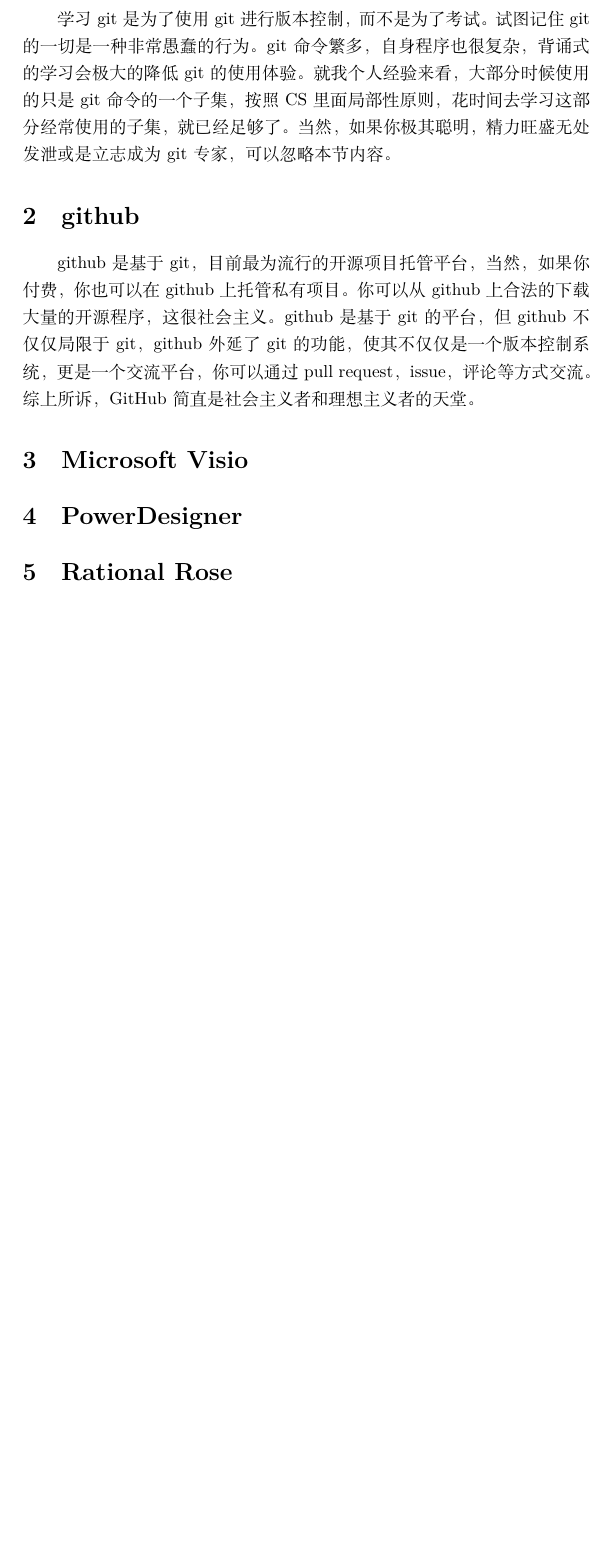
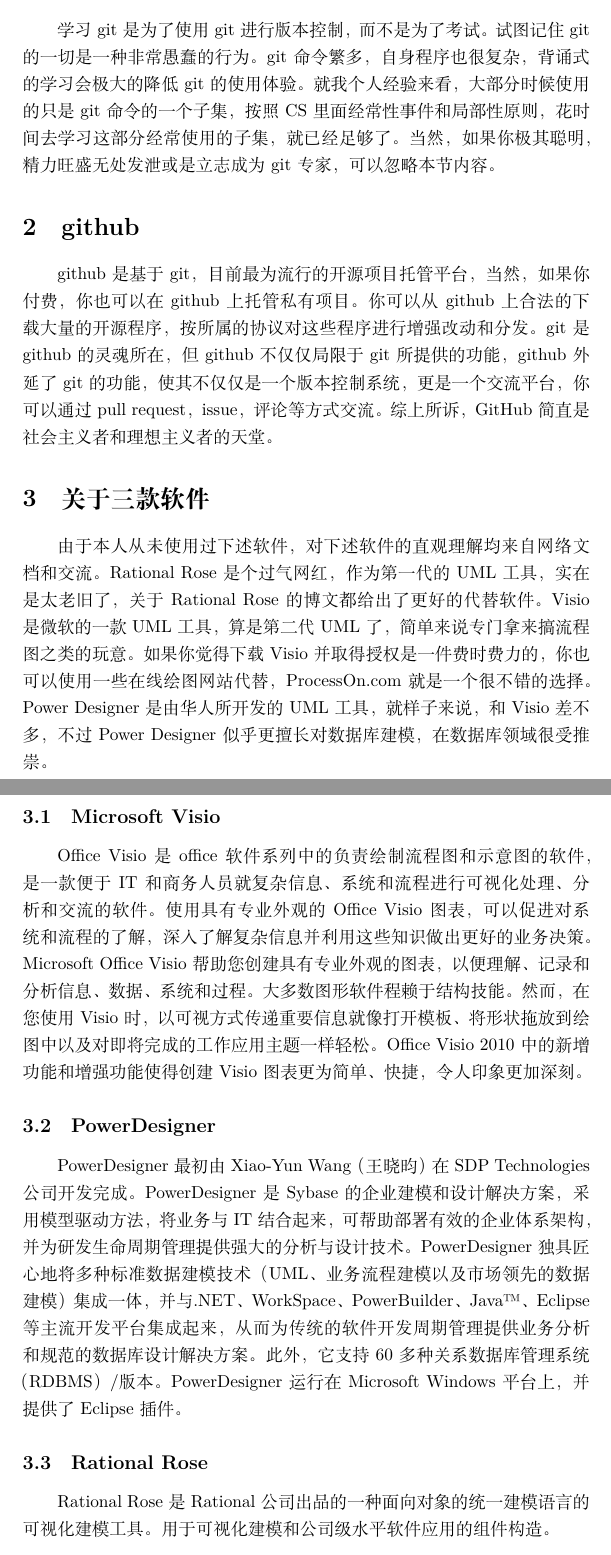
Before and after one commit to ruanzq/SE, a LaTeX document (ruanzq_01.tex): part of page 2 of 2 before the commit and two parts of pages 2 and 3 of 4 after it, the two joined at a grey line, cut so that both start at the same text, the shorter picture padded with empty space. Compiled offline with XeLaTeX.

Commit message:
新增关于visio，Rational Rose 以及power designer的部分

```diff
--- a/ruanzq_01.tex
+++ b/ruanzq_01.tex
@@ -13,9 +13,17 @@
 	git和其他的版本控制系统的核心区别在于git是一种分布式版本控制系统。传统的版本控制系统使用集中式来管理版本，存在单点失败的安全隐患，并且提交新版本需要终端在线，开发环境较为苛刻。而分布式版本控制系统的安全性和开发效率要高很多，因为每个开发者的PC里都有完整的版本库，离线环境下也能正常开发，提交新的版本，等到网络链接可用时再推送到约定的服务器上交换。这里你可能注意到了，git并不是纯粹的分布式版本控制系统，因为没有银弹，分布式版本控制系统的问题在于寻址。哪里有可以clone的项目？那里有合作者，这些都是分布式不能解决的问题，所以基于git的github，正是使用了集中式和分布式各自的优点，从而一举成为最流行的项目托管中心。
 	\subsection{学习git的一些心得}
 	\subsubsection{不要试图记住所有东西}
-	学习git是为了使用git进行版本控制，而不是为了考试。试图记住git的一切是一种非常愚蠢的行为。git命令繁多，自身程序也很复杂，背诵式的学习会极大的降低git的使用体验。就我个人经验来看，大部分时候使用的只是git命令的一个子集，按照CS里面局部性原则，花时间去学习这部分经常使用的子集，就已经足够了。当然，如果你极其聪明，精力旺盛无处发泄或是立志成为git专家，可以忽略本节内容。
+	学习git是为了使用git进行版本控制，而不是为了考试。试图记住git的一切是一种非常愚蠢的行为。git命令繁多，自身程序也很复杂，背诵式的学习会极大的降低git的使用体验。就我个人经验来看，大部分时候使用的只是git命令的一个子集，按照CS里面经常性事件和局部性原则，花时间去学习这部分经常使用的子集，就已经足够了。当然，如果你极其聪明，精力旺盛无处发泄或是立志成为git专家，可以忽略本节内容。
 	\section{github}
-	github是基于git，目前最为流行的开源项目托管平台，当然，如果你付费，你也可以在github上托管私有项目。你可以从github上合法的下载大量的开源程序，这很社会主义。github是基于git的平台，但github不仅仅局限于git，github外延了git的功能，使其不仅仅是一个版本控制系统，更是一个交流平台，你可以通过pull request，issue，评论等方式交流。综上所诉，GitHub简直是社会主义者和理想主义者的天堂。
-	\section{Microsoft Visio}
-	\section{PowerDesigner}
-	\section{Rational Rose}
+	github是基于git，目前最为流行的开源项目托管平台，当然，如果你付费，你也可以在github上托管私有项目。你可以从github上合法的下载大量的开源程序，按所属的协议对这些程序进行增强改动和分发。git是github的灵魂所在，但github不仅仅局限于git所提供的功能，github外延了git的功能，使其不仅仅是一个版本控制系统，更是一个交流平台，你可以通过pull request，issue，评论等方式交流。综上所诉，GitHub简直是社会主义者和理想主义者的天堂。
+	\section{关于三款软件}
+	由于本人从未使用过下述软件，对下述软件的直观理解均来自网络文档和交流。Rational Rose是个过气网红，作为第一代的UML工具，实在是太老旧了，关于Rational Rose的博文都给出了更好的代替软件。Visio是微软的一款UML工具，算是第二代UML了，简单来说专门拿来搞流程图之类的玩意。如果你觉得下载Visio并取得授权是一件费时费力的，你也可以使用一些在线绘图网站代替，ProcessOn.com就是一个很不错的选择。Power Designer是由华人所开发的UML工具，就样子来说，和Visio差不多，不过Power Designer似乎更擅长对数据库建模，在数据库领域很受推崇。
+	\subsection{Microsoft Visio}
+	Office Visio 是office软件系列中的负责绘制流程图和示意图的软件，是一款便于IT和商务人员就复杂信息、系统和流程进行可视化处理、分析和交流的软件。使用具有专业外观的 Office Visio 图表，可以促进对系统和流程的了解，深入了解复杂信息并利用这些知识做出更好的业务决策。
+	Microsoft Office Visio帮助您创建具有专业外观的图表，以便理解、记录和分析信息、数据、系统和过程。
+	大多数图形软件程赖于结构技能。然而，在您使用 Visio 时，以可视方式传递重要信息就像打开模板、将形状拖放到绘图中以及对即将完成的工作应用主题一样轻松。Office Visio 2010中的新增功能和增强功能使得创建 Visio 图表更为简单、快捷，令人印象更加深刻。
+	\subsection{PowerDesigner}
+	PowerDesigner最初由Xiao-Yun Wang（王晓昀）在SDP Technologies公司开发完成。PowerDesigner是Sybase的企业建模和设计解决方案，采用模型驱动方法，将业务与IT结合起来，可帮助部署有效的企业体系架构，并为研发生命周期管理提供强大的分析与设计技术。PowerDesigner独具匠心地将多种标准数据建模技术（UML、业务流程建模以及市场领先的数据建模）集成一体，并与 .NET、WorkSpace、PowerBuilder、Java™、Eclipse 等主流开发平台集成起来，从而为传统的软件开发周期管理提供业务分析和规范的数据库设计解决方案。此外，它支持60多种关系数据库管理系统（RDBMS）/版本。PowerDesigner运行在Microsoft Windows平台上，并提供了Eclipse插件。
+	\subsection{Rational Rose}
+	Rational Rose是Rational公司出品的一种面向对象的统一建模语言的可视化建模工具。用于可视化建模和公司级水平软件应用的组件构造。
+	\begin{thebibliography}{99}
```
Also changed, not shown: ruanzq_01.pdf, ruanzq_01.tex (9 more changed lines), 3 other files.
